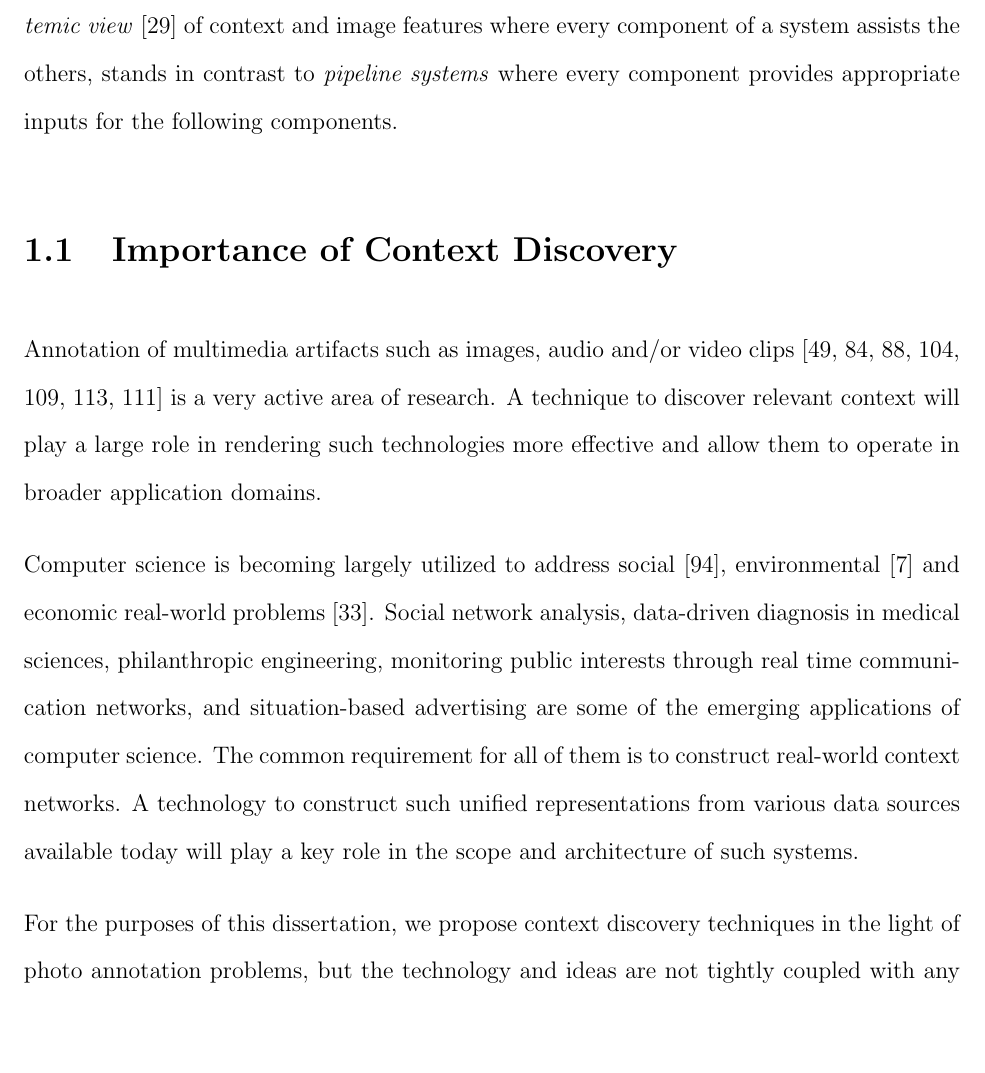
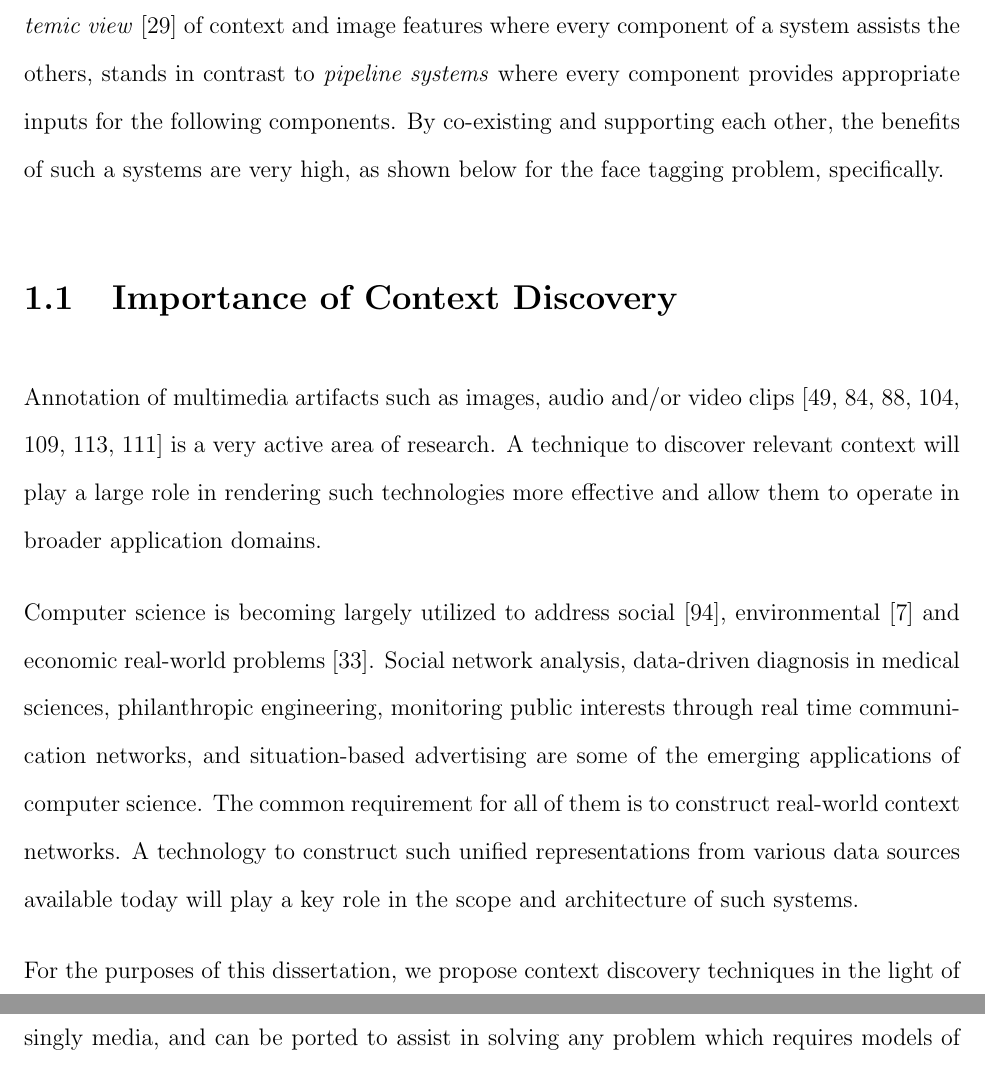
Before and after one commit to dbkeator/dissertation, a LaTeX thesis (thesis.tex, which reads chapter1.tex): part of page 18 of 156 before the commit and two parts of pages 18 and 19 of 156 after it, the two joined at a grey line, cut so that both start at the same text, the shorter picture padded with empty space. Compiled offline with pdfLaTeX.

Commit message:
systemic para added

```diff
--- a/chapter1.tex
+++ b/chapter1.tex
@@ -20,7 +20,7 @@ The most relevant context for a photo is contained in the relationships between
 \label{fig:people}
 \end{figure}
 
-In this dissertation, we explore the symbiotic mutualistic relationship between contextual information and image features. Most often, context-aware multimedia problems use contextual information to simplify their respective challenges. But the opposite direction is undervalued and unexplored. A unified system where both contextual information can be discovered using images properties and image annotation can be achieved using contextual information forms the very novel foundation described in the following chapters. Such a \textit{systemic view} \cite{capra1997web} of context and image features where every component of a system assists the others, stands in contrast to \textit{pipeline systems} where every component provides appropriate inputs for the following components.
+In this dissertation, we explore the symbiotic mutualistic relationship between contextual information and image features. Most often, context-aware multimedia problems use contextual information to simplify their respective challenges. But the opposite direction is undervalued and unexplored. A unified system where both contextual information can be discovered using images properties and image annotation can be achieved using contextual information forms the very novel foundation described in the following chapters. Such a \textit{systemic view} \cite{capra1997web} of context and image features where every component of a system assists the others, stands in contrast to \textit{pipeline systems} where every component provides appropriate inputs for the following components. By co-existing and supporting each other, the benefits of such a systems are very high, as shown below for the face tagging problem, specifically.
 
 \section{Importance of Context Discovery}
 
```
